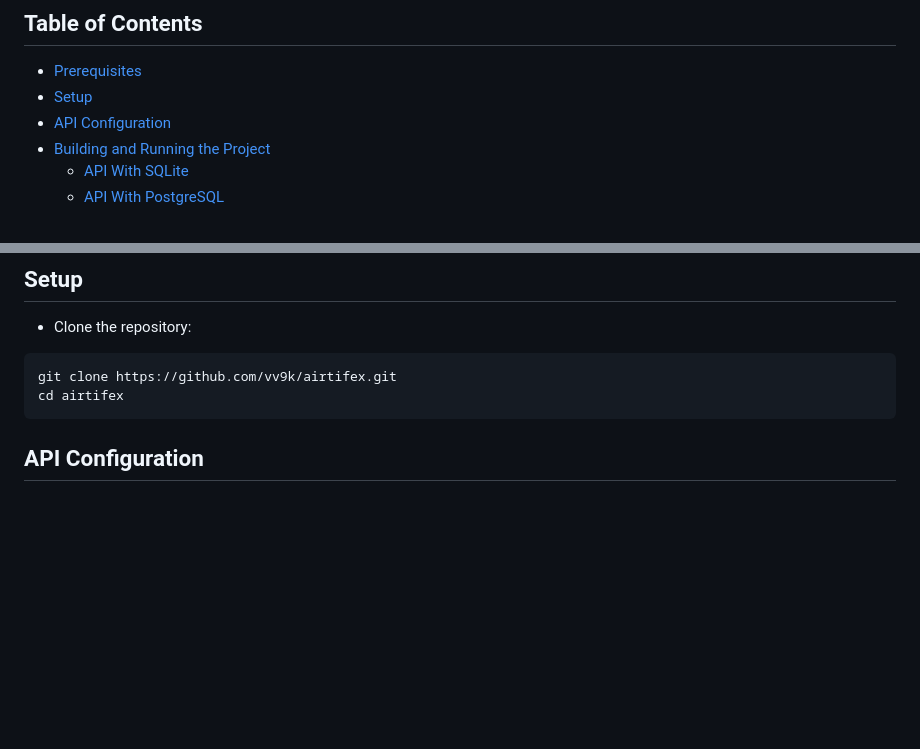
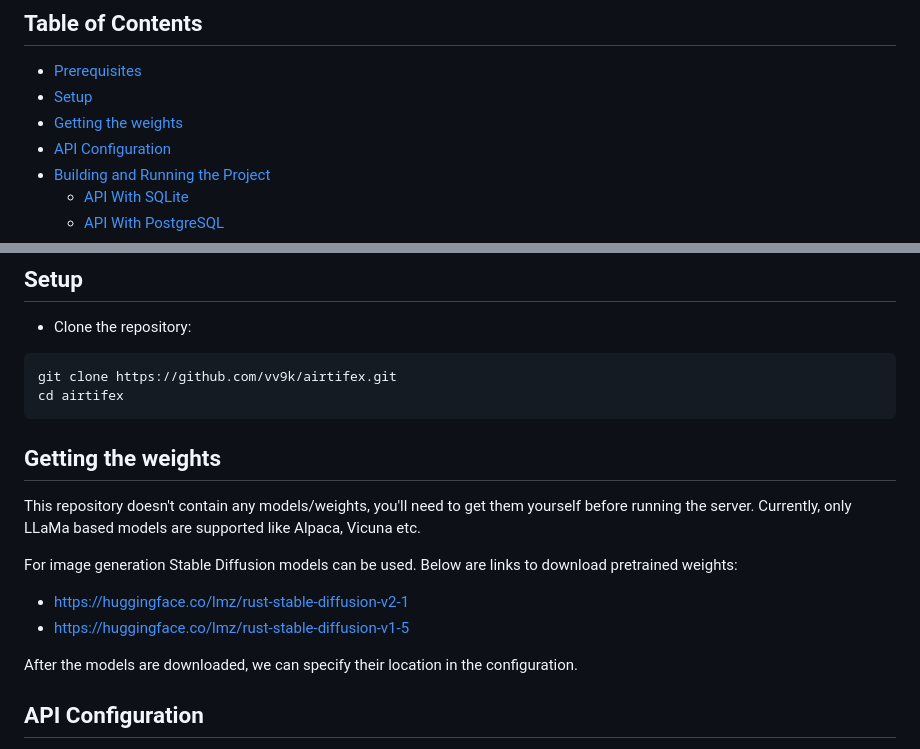
Before and after one commit to vv9k/AIrtifex, a Markdown page: README.md, 2 parts joined by grey strips. Rendered like a GitHub page; blank space fills up the shorter version.

````diff
--- a/README.md
+++ b/README.md
@@ -11,6 +11,7 @@ Self-hosted, generative AI server and a web app. The API provides the necessary
 
 - [Prerequisites](#prerequisites)
 - [Setup](#setup)
+- [Getting the weights](#getting-the-weights)
 - [API Configuration](#api-configuration)
 - [Building and Running the Project](#building-and-running-the-project)
   - [API With SQLite](#api-with-sqlite)
@@ -34,6 +35,17 @@ To work with this project, you will need the following tools installed:
 git clone https://github.com/vv9k/airtifex.git
 cd airtifex
 ```
+
+## Getting the weights
+
+This repository doesn't contain any models/weights, you'll need to get them yourself before running the server. Currently, only LLaMa based models are supported like
+Alpaca, Vicuna etc.
+
+For image generation Stable Diffusion models can be used. Below are links to download pretrained weights:
+ * https://huggingface.co/lmz/rust-stable-diffusion-v2-1
+ * https://huggingface.co/lmz/rust-stable-diffusion-v1-5
+
+After the models are downloaded, we can specify their location in the configuration.
 
 ## API Configuration
 
````
